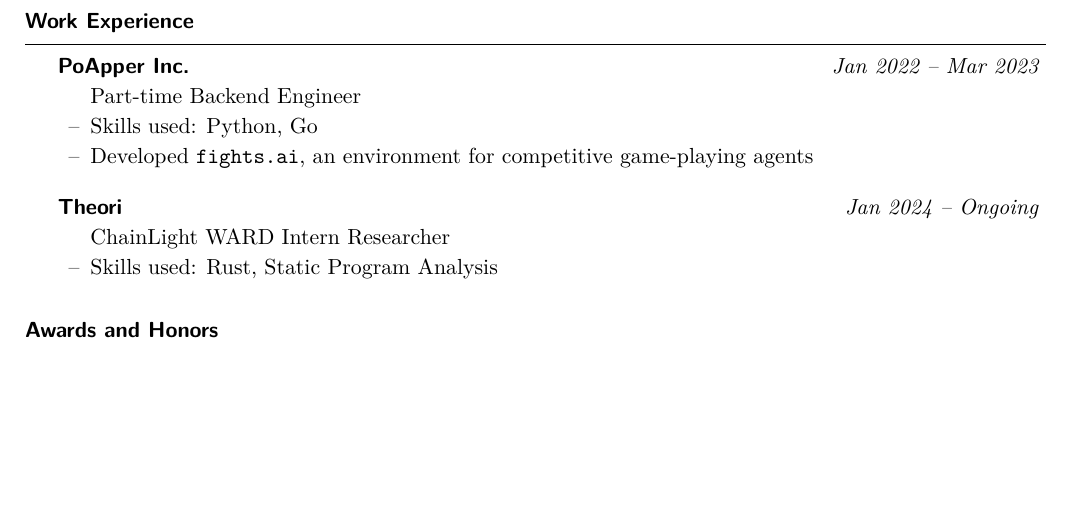
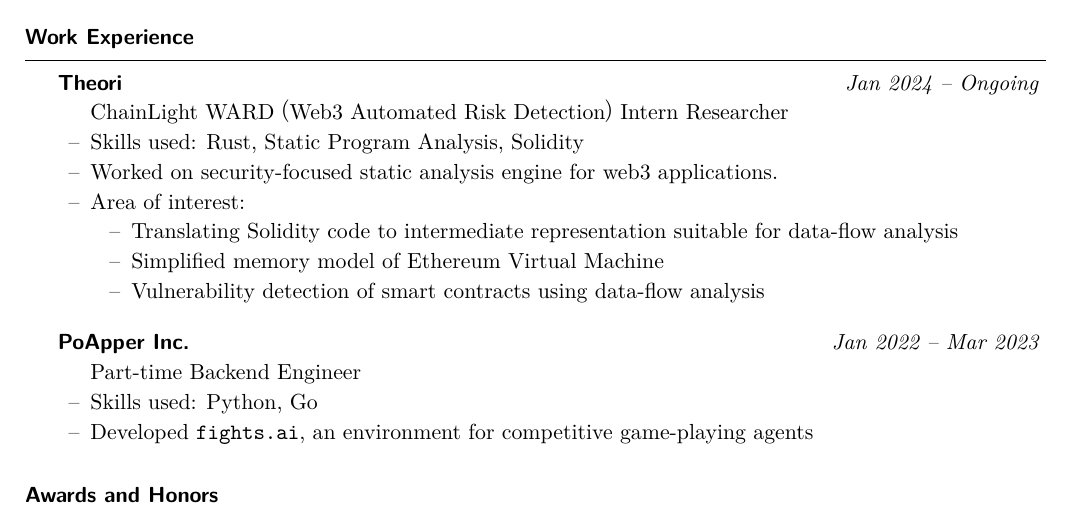
Before and after one commit to sohnryang/cv, a LaTeX CV (main.tex): part of page 1 of 2, cut so that both start at the same text, the shorter picture padded with empty space. The pictures show the PDF file main.pdf that the author committed with the source.

Commit message:
feat: add more details on Theori internship

```diff
--- a/main.tex
+++ b/main.tex
@@ -43,18 +43,29 @@
 \end{res-section}
 
 \begin{res-section}{Work Experience}
+  \begin{res-subsection}{Theori}{Jan 2024 -- Ongoing}
+    ChainLight WARD (Web3 Automated Risk Detection) Intern Researcher
+
+    \item Skills used: Rust, Static Program Analysis, Solidity
+
+    \item Worked on security-focused static analysis engine for web3 applications.
+
+    \item Area of interest:
+    \vspace{-0.5em}
+    \begin{list}{--}{}
+      \itemsep -0.5em
+      \item Translating Solidity code to intermediate representation suitable for data-flow analysis
+      \item Simplified memory model of Ethereum Virtual Machine
+      \item Vulnerability detection of smart contracts using data-flow analysis
+    \end{list}
+  \end{res-subsection}
+
   \begin{res-subsection}{PoApper Inc.}{Jan 2022 -- Mar 2023}
     Part-time Backend Engineer
 
     \item Skills used: Python, Go
 
     \item Developed \texttt{fights.ai}, an environment for competitive game-playing agents
-  \end{res-subsection}
-
-  \begin{res-subsection}{Theori}{Jan 2024 -- Ongoing}
-    ChainLight WARD Intern Researcher
-
-    \item Skills used: Rust, Static Program Analysis
   \end{res-subsection}
 \end{res-section}
 
```
Also changed, not shown: main.pdf.
